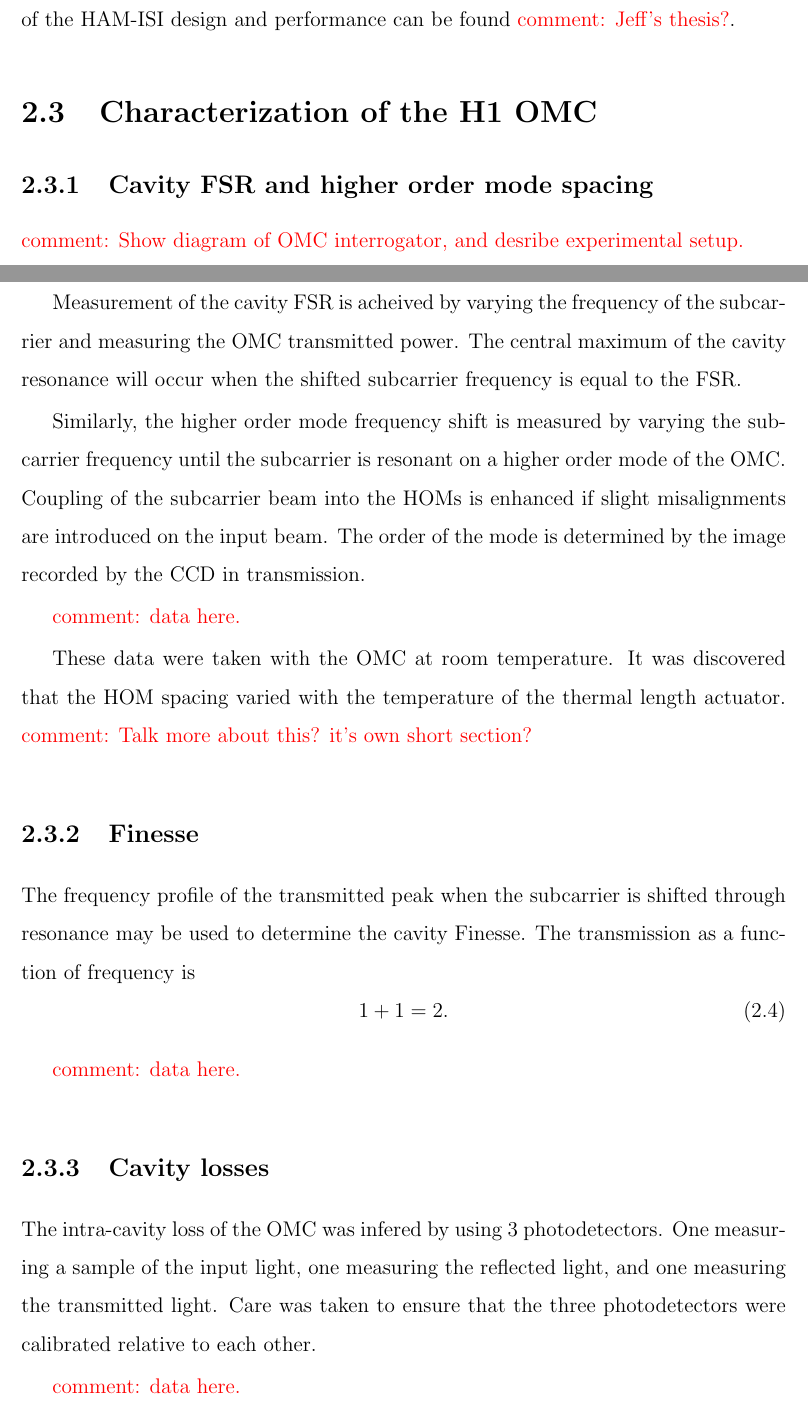
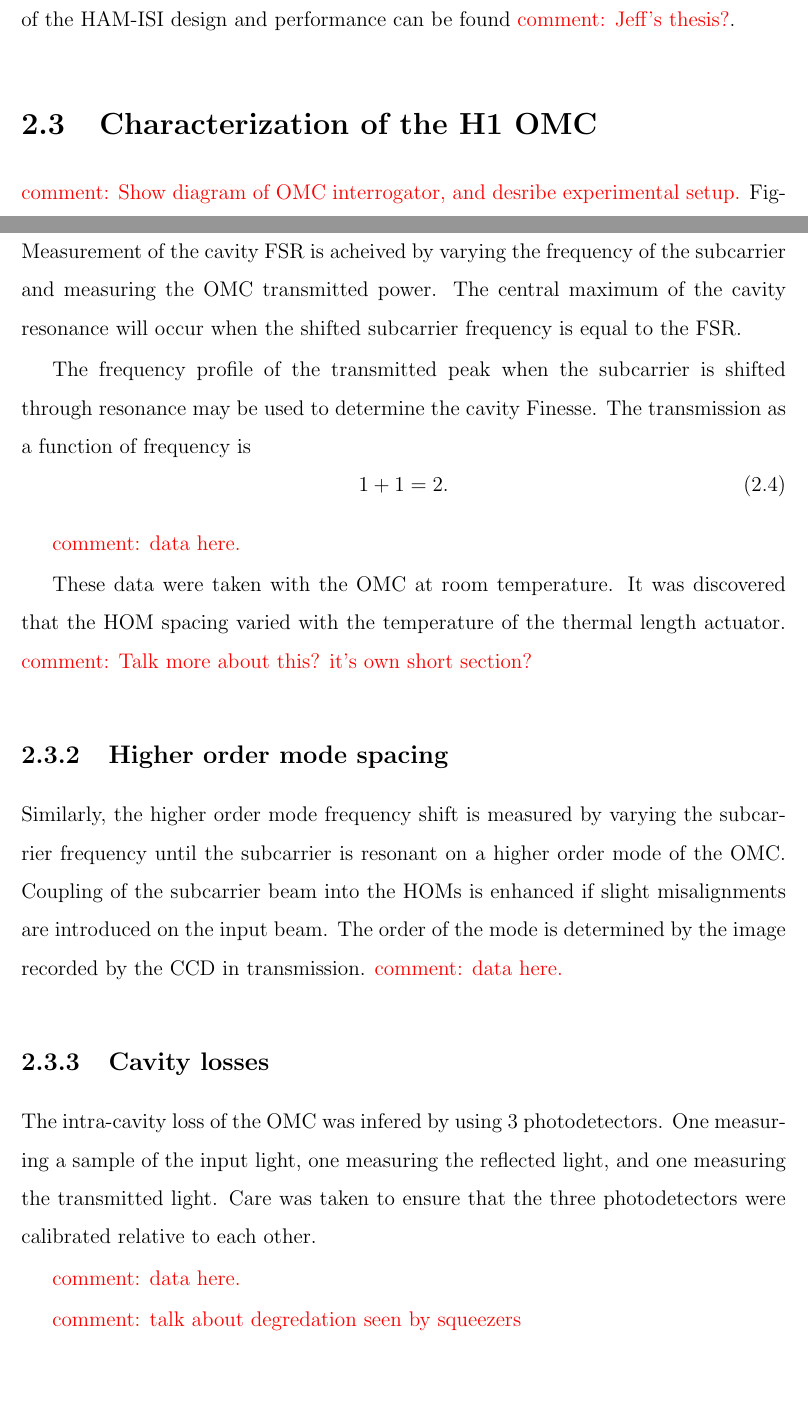
Before and after one commit to nicolassmith/thesis, a LaTeX thesis (main.tex, which reads ch-omc.tex): two parts of pages 22 and 23 of 49, joined at a grey line, cut so that both start at the same text, the shorter picture padded with empty space. Compiled offline with pdfLaTeX.

Commit message:
change measurement structure a little bit.

```diff
--- a/ch-omc.tex
+++ b/ch-omc.tex
@@ -115,6 +115,4 @@ A thorough account of the HAM-ISI design and performance can be found \com{Jeff'
 
 \section{Characterization of the H1 OMC}
 
-\subsection{Cavity FSR and higher order mode spacing}
-
 \com{Show diagram of OMC interrogator, and desribe experimental setup.}
@@ -134,21 +131,9 @@ Choosing the correct demodulation phase provides a laser frequency error signal
 The control system is able to maintain resonance of the laser in the OMC. %NL%
 The laser transmitted through the OMC is detected on a second photodetector, as well as on a CCD sensor.
 
+\subsection{Cavity FSR and finesse}
 Measurement of the cavity FSR is acheived by varying the frequency of the subcarrier and measuring the OMC transmitted power. %NL%
 The central maximum of the cavity resonance will occur when the shifted subcarrier frequency is equal to the FSR.
-
-Similarly, the higher order mode frequency shift is measured by varying the subcarrier frequency until the subcarrier is resonant on a higher order mode of the OMC. %NL%
-Coupling of the subcarrier beam into the HOMs is enhanced if slight misalignments are introduced on the input beam. %NL%
-The order of the mode is determined by the image recorded by the CCD in transmission.
-
-\com{data here.}
-
-These data were taken with the OMC at room temperature. %NL%
-It was discovered that the HOM spacing varied with the temperature of the thermal length actuator. %NL%
-\com{Talk more about this? %NL%
-it's own short section?}
-
-\subsection{Finesse}
 
 The frequency profile of the transmitted peak when the subcarrier is shifted through resonance may be used to determine the cavity Finesse. %NL%
 The transmission as a function of frequency is
@@ -158,12 +143,25 @@ The transmission as a function of frequency is
 
 \com{data here.}
 
+These data were taken with the OMC at room temperature. %NL%
+It was discovered that the HOM spacing varied with the temperature of the thermal length actuator. %NL%
+\com{Talk more about this? %NL%
+it's own short section?}
+
+\subsection{Higher order mode spacing}
+Similarly, the higher order mode frequency shift is measured by varying the subcarrier frequency until the subcarrier is resonant on a higher order mode of the OMC. %NL%
+Coupling of the subcarrier beam into the HOMs is enhanced if slight misalignments are introduced on the input beam. %NL%
+The order of the mode is determined by the image recorded by the CCD in transmission.
+\com{data here.}
+
 \subsection{Cavity losses}
 The intra-cavity loss of the OMC was infered by using 3 photodetectors. %NL%
 One measuring a sample of the input light, one measuring the reflected light, and one measuring the transmitted light. %NL%
 Care was taken to ensure that the three photodetectors were calibrated relative to each other.
 
 \com{data here.}
+
+\com{talk about degredation seen by squeezers}
 
 \subsection{PZT actuator response}
 The PZT length actuator of the OMC was calibrated using by using the PZT to sweep the cavity through both carrier and subcarrier resonances while recording the PZT voltage. %NL%
```
Also changed, not shown: ch-omc.tex (3 more changed lines).
